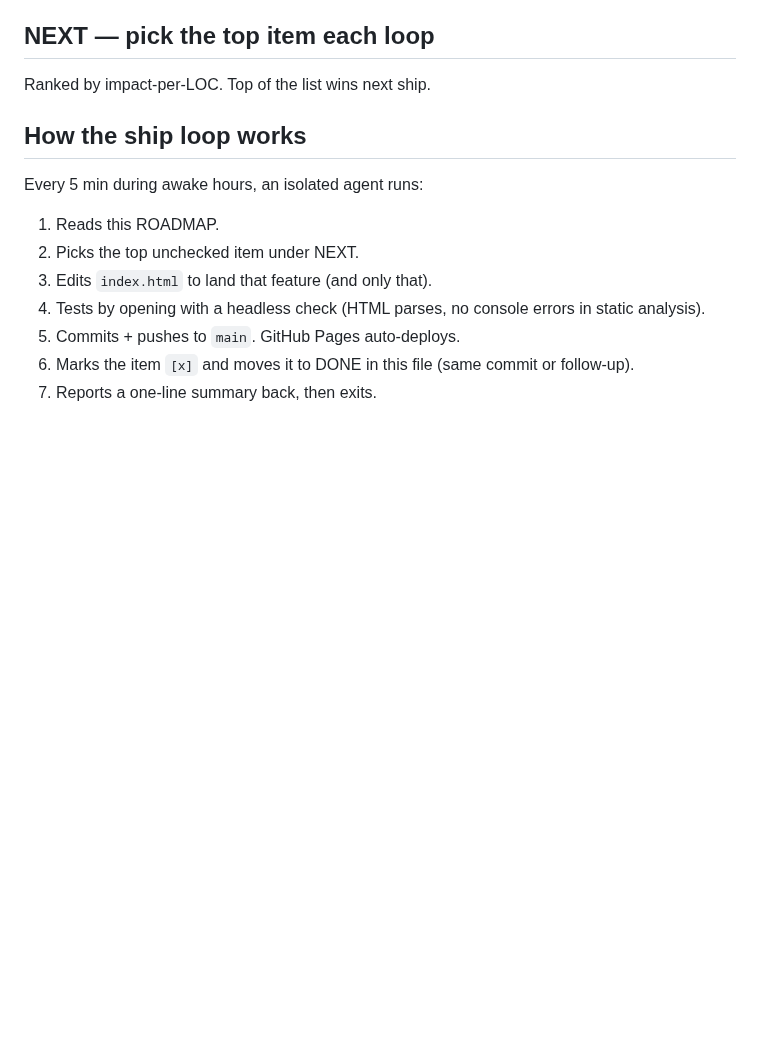
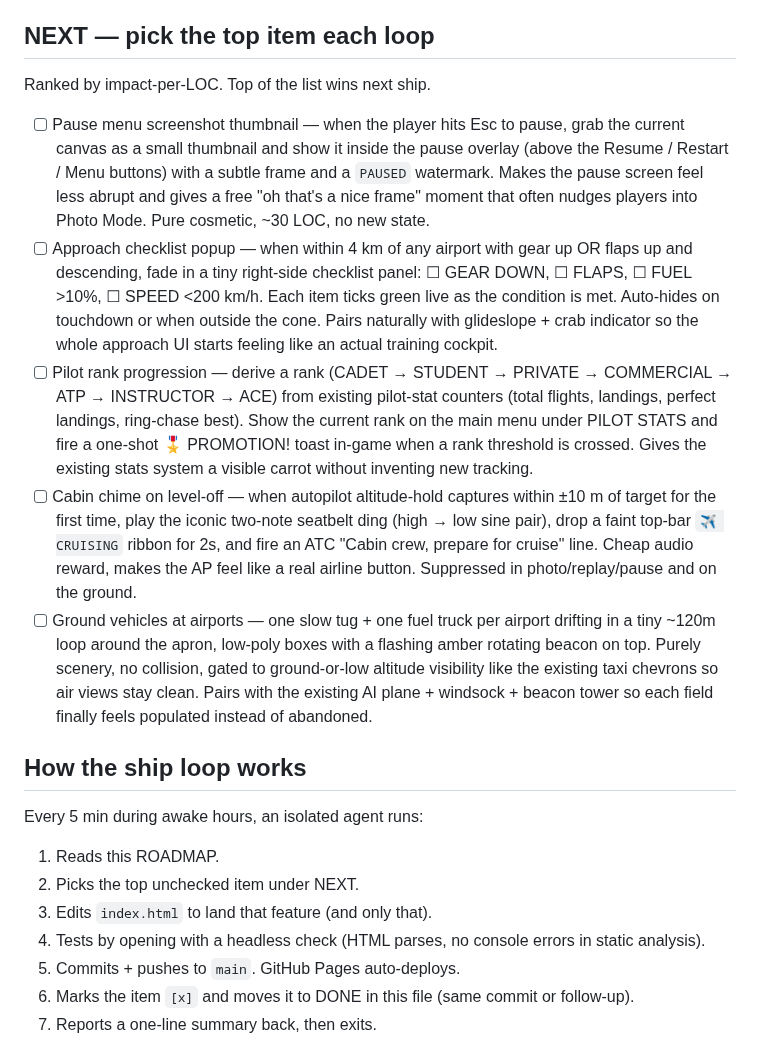
Before and after one commit to Sanjays2402/flight-sim, a Markdown page: ROADMAP.md, the part around the change. Rendered like a GitHub page; blank space fills up the shorter version.

Commit message:
chore(flight): refill roadmap

```diff
--- a/ROADMAP.md
+++ b/ROADMAP.md
@@ -144,7 +144,11 @@ Single-file Three.js flight sim shipping to https://sanjays2402.github.io/flight
 ## NEXT — pick the top item each loop
 Ranked by impact-per-LOC. Top of the list wins next ship.
 
-
+- [ ] Pause menu screenshot thumbnail — when the player hits Esc to pause, grab the current canvas as a small thumbnail and show it inside the pause overlay (above the Resume / Restart / Menu buttons) with a subtle frame and a `PAUSED` watermark. Makes the pause screen feel less abrupt and gives a free "oh that's a nice frame" moment that often nudges players into Photo Mode. Pure cosmetic, ~30 LOC, no new state.
+- [ ] Approach checklist popup — when within 4 km of any airport with gear up OR flaps up and descending, fade in a tiny right-side checklist panel: ☐ GEAR DOWN, ☐ FLAPS, ☐ FUEL >10%, ☐ SPEED <200 km/h. Each item ticks green live as the condition is met. Auto-hides on touchdown or when outside the cone. Pairs naturally with glideslope + crab indicator so the whole approach UI starts feeling like an actual training cockpit.
+- [ ] Pilot rank progression — derive a rank (CADET → STUDENT → PRIVATE → COMMERCIAL → ATP → INSTRUCTOR → ACE) from existing pilot-stat counters (total flights, landings, perfect landings, ring-chase best). Show the current rank on the main menu under PILOT STATS and fire a one-shot 🎖️ PROMOTION! toast in-game when a rank threshold is crossed. Gives the existing stats system a visible carrot without inventing new tracking.
+- [ ] Cabin chime on level-off — when autopilot altitude-hold captures within ±10 m of target for the first time, play the iconic two-note seatbelt ding (high → low sine pair), drop a faint top-bar `✈ CRUISING` ribbon for 2s, and fire an ATC "Cabin crew, prepare for cruise" line. Cheap audio reward, makes the AP feel like a real airline button. Suppressed in photo/replay/pause and on the ground.
+- [ ] Ground vehicles at airports — one slow tug + one fuel truck per airport drifting in a tiny ~120m loop around the apron, low-poly boxes with a flashing amber rotating beacon on top. Purely scenery, no collision, gated to ground-or-low altitude visibility like the existing taxi chevrons so air views stay clean. Pairs with the existing AI plane + windsock + beacon tower so each field finally feels populated instead of abandoned.
 
 ## How the ship loop works
 Every 5 min during awake hours, an isolated agent runs:
```
